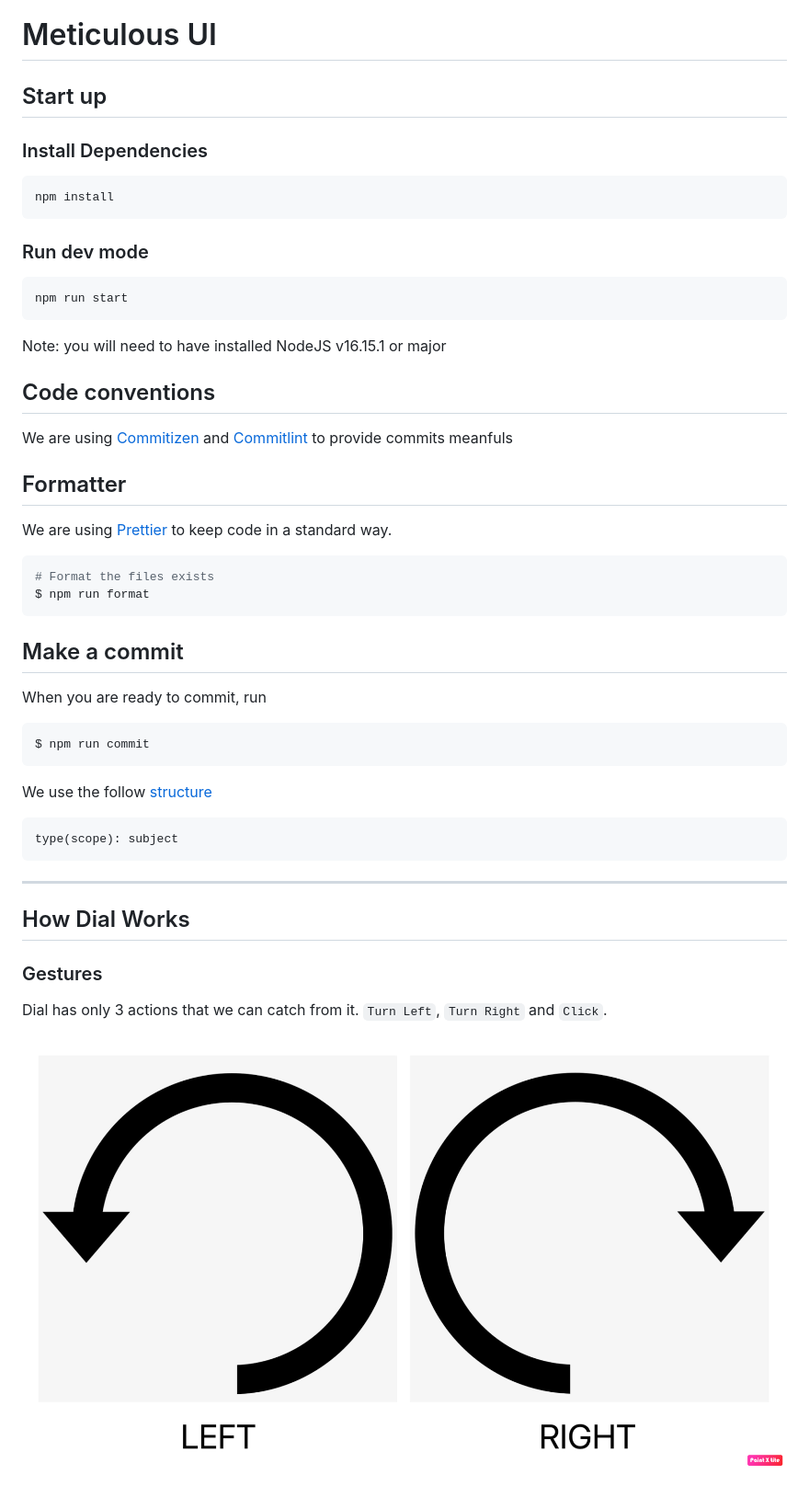
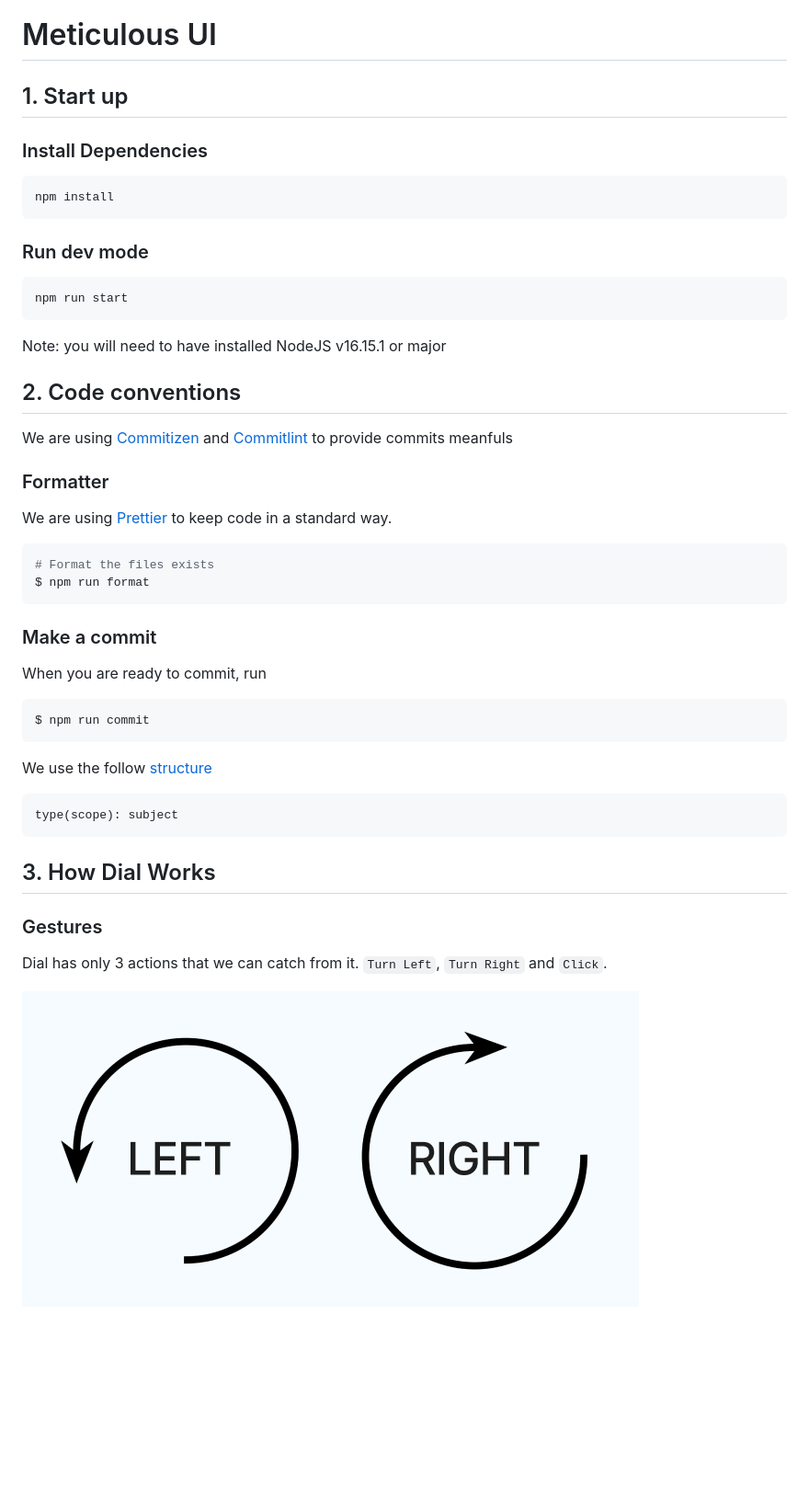
Before and after one commit to MeticulousHome/meticulous-dial, a Markdown page: README.md, the part around one of its changes. Shown at 92% size. Drawn GitHub-style; pictures changed too: public/clockwise-gesture.png; blank space fills up the shorter version.

Commit message:
docs(readme.md): add dial conventions

````diff
--- a/README.md
+++ b/README.md
@@ -1,6 +1,6 @@
 # Meticulous UI
 
-## Start up
+## 1. Start up
 
 ### Install Dependencies
 
@@ -16,11 +16,12 @@ npm run start
 
 Note: you will need to have installed NodeJS v16.15.1 or major
 
-## Code conventions
+
+## 2. Code conventions
 
 We are using [Commitizen](http://commitizen.github.io/cz-cli/) and [Commitlint](https://commitlint.js.org/#/) to provide commits meanfuls
 
-## Formatter
+### Formatter
 
 We are using [Prettier](https://prettier.io/) to keep code in a standard way.
 
@@ -29,7 +30,7 @@ We are using [Prettier](https://prettier.io/) to keep code in a standard way.
 $ npm run format
 ```
 
-## Make a commit
+### Make a commit
 
 When you are ready to commit, run
 
@@ -42,8 +43,8 @@ We use the follow [structure](https://commitlint.js.org/#/concepts-commit-conven
 ```
 type(scope): subject
 ```
----
-## How Dial Works
+
+## 3. How Dial Works
 
 ### Gestures
 Dial has only 3 actions that we can catch from it. `Turn Left`, `Turn Right` and `Click`.
````
Also changed, not shown: other parts of README.md (+19 -5 lines), public/circular-screens.png (added), public/horizontal-screens.png (added), public/keyboard-screen.png (added), public/vertical-screens.png (added).
